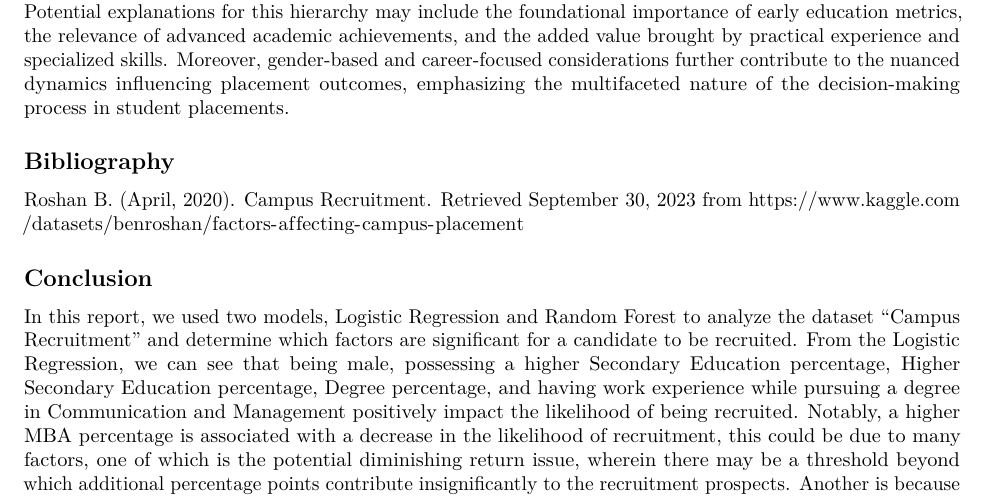
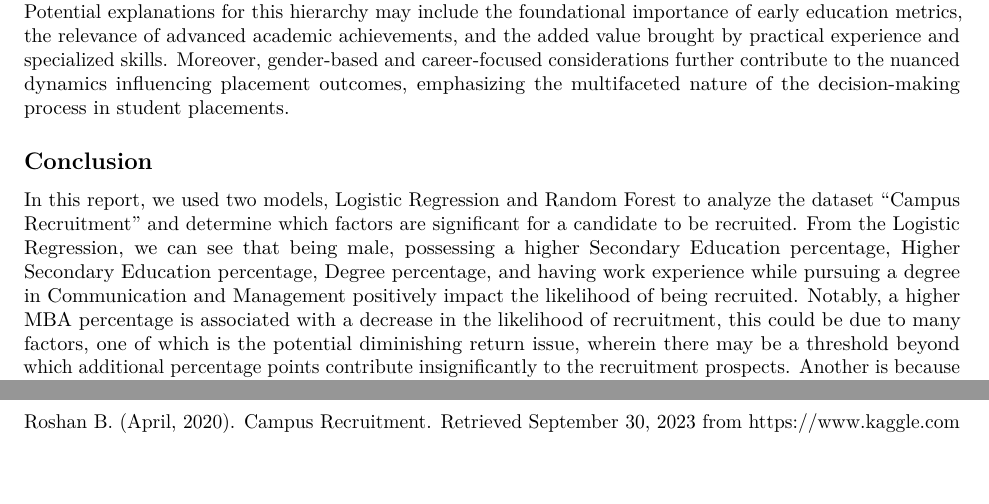
Before and after one commit to Nachtmusiks/Campus-Recruitment, an R Markdown document (Placement-Status.Rmd): part of page 9 of 10 before the commit and two parts of pages 9 and 10 of 10 after it, the two joined at a grey line, cut so that both start at the same text, the shorter picture padded with empty space. Rendered offline with R 4.5, knitr and Pandoc, then LaTeX, with nearby package versions.

Commit message:
Changing section placement

````diff
--- a/Placement-Status.Rmd
+++ b/Placement-Status.Rmd
@@ -323,6 +323,3 @@ varImpPlot(rf_new_model_importance, main = "Random Forest Feature Importance")
 ```
 The analysis reveals that certain academic and personal attributes significantly influence a student's placement status. The most impactful factors, in descending order, include secondary education percentage, degree percentage, higher secondary education percentage, MBA percentage, employability test performance, work experience, gender, and specialization in management and human resources. Intriguingly, these factors are all continuous variables, suggesting a nuanced relationship between their numerical values and placement outcomes. This emphasis on continuous variables allows for a more fine-grained assessment of their influence. Potential explanations for this hierarchy may include the foundational importance of early education metrics, the relevance of advanced academic achievements, and the added value brought by practical experience and specialized skills. Moreover, gender-based and career-focused considerations further contribute to the nuanced dynamics influencing placement outcomes, emphasizing the multifaceted nature of the decision-making process in student placements.
 
-## Bibliography
-
-Roshan B. (April, 2020). Campus Recruitment. Retrieved September 30, 2023 from https://www.kaggle.com/datasets/benroshan/factors-affecting-campus-placement
@@ -340,0 +338 @@ While both models did reasonably well in predicting the placement status for can
+Roshan B. (April, 2020). Campus Recruitment. Retrieved September 30, 2023 from https://www.kaggle.com/datasets/benroshan/factors-affecting-campus-placement
````
Also changed, not shown: Placement-Status.nb.html, Placement-Status.Rmd (6 more changed lines).
